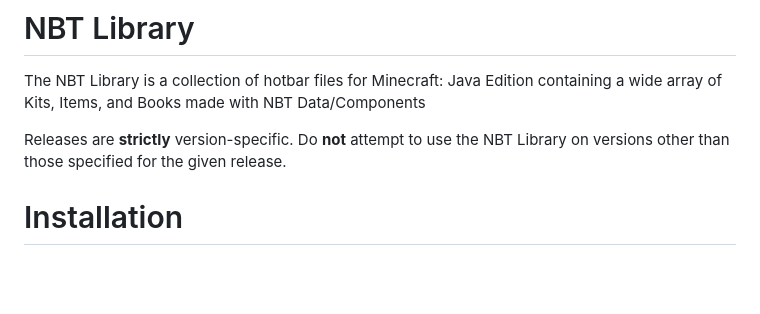
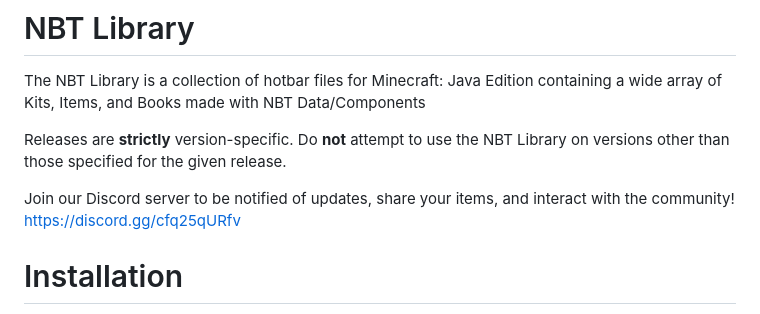
Before and after one commit to KadTheHunter/NBT-Library, a Markdown page: README.md, the part around the change. GitHub-like rendering; blank space fills up the shorter version.

Commit message:
Add Discord link to README

```diff
--- a/README.md
+++ b/README.md
@@ -2,6 +2,9 @@
 The NBT Library is a collection of hotbar files for Minecraft: Java Edition containing a wide array of Kits, Items, and Books made with NBT Data/Components
 
 Releases are **strictly** version-specific. Do **not** attempt to use the NBT Library on versions other than those specified for the given release.
+
+Join our Discord server to be notified of updates, share your items, and interact with the community! <br>
+https://discord.gg/cfq25qURfv
 
 # Installation
 It is highly recommended that you use the [Librarian](https://modrinth.com/mod/librarian) mod by _videogamesm12_, which allows you to access the entire library at once via pagination, as well as have titles and important metadata for each page/hotbar.
```
